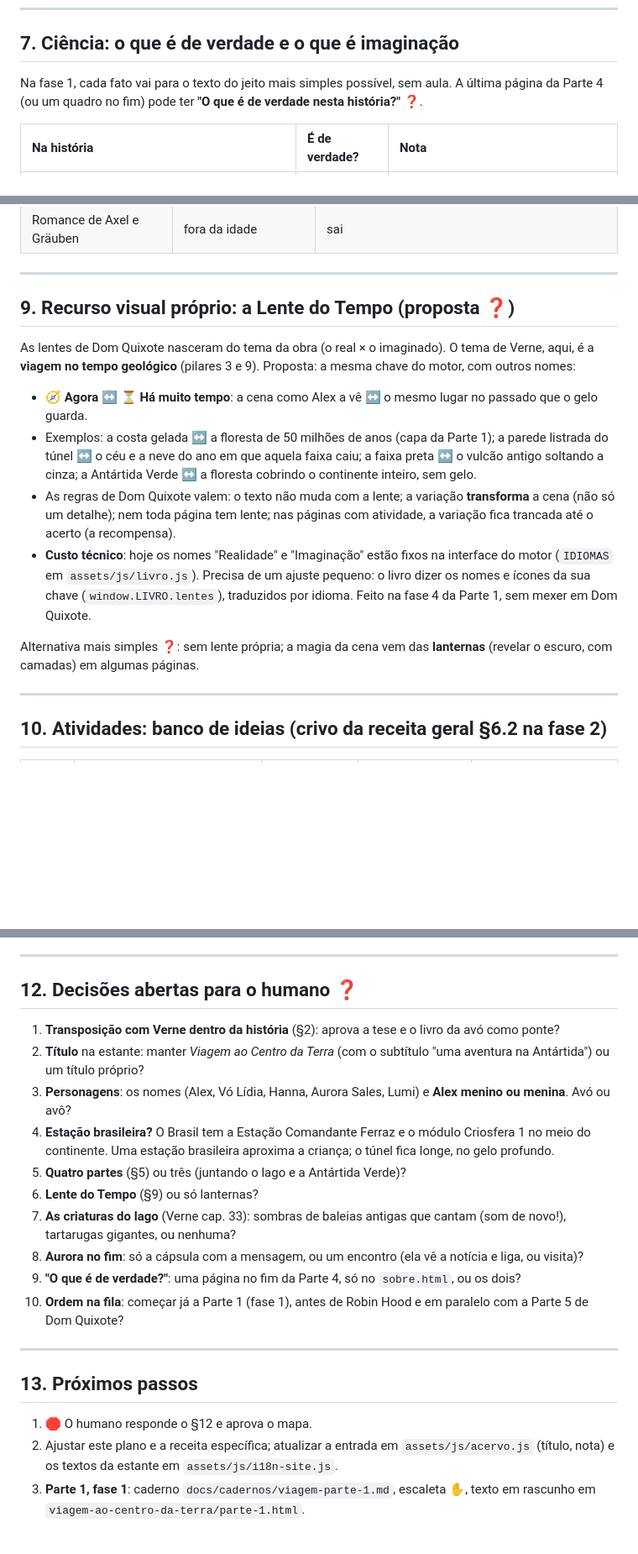
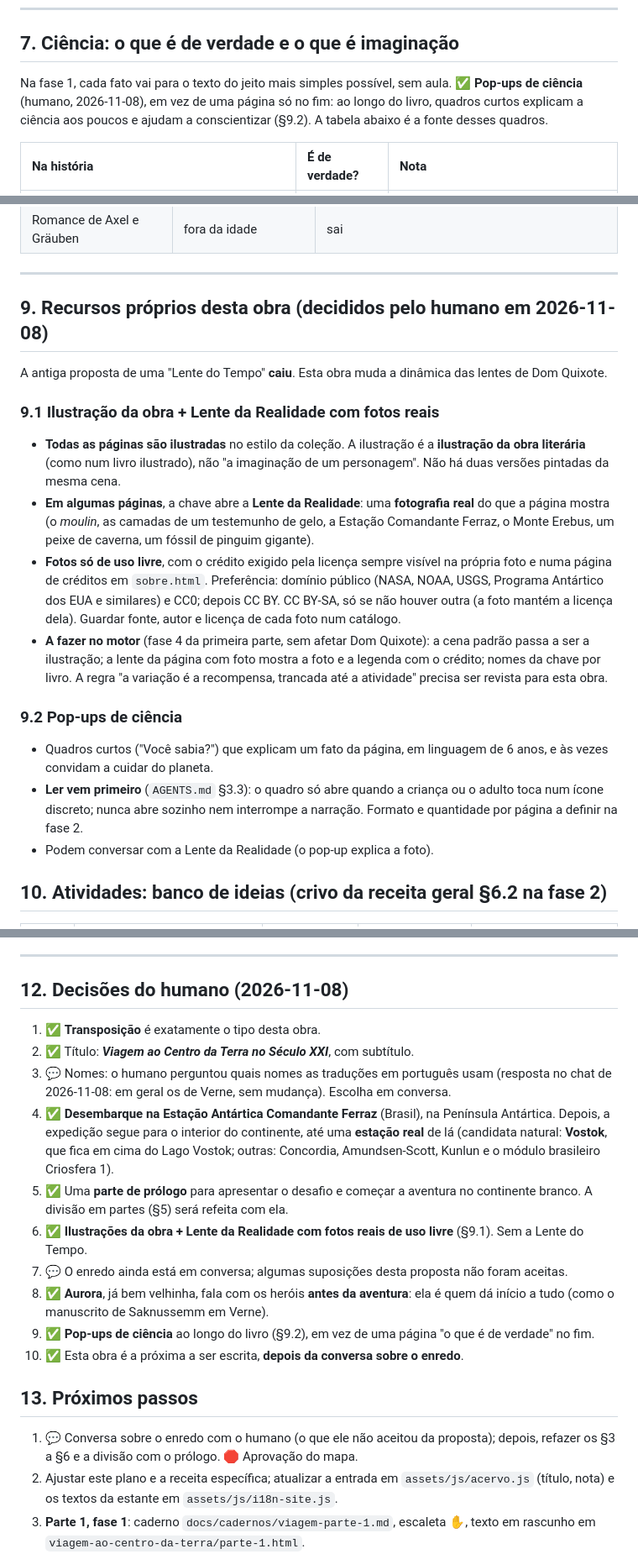
Before and after one commit to geraldotfilho/classicos-vivos, a Markdown page: docs/PLANO-VIAGEM-AO-CENTRO-DA-TERRA.md, 3 parts joined by grey strips. Shown at 84% size. Rendered like a GitHub page; blank space fills up the shorter version.

Commit message:
docs: decisões do humano sobre Viagem ao Centro da Terra (título, prólogo, Ferraz, fotos reais, pop-ups)
Co-Authored-By: Claude Opus 5.5 <noreply@anthropic.com>
Claude-Session: https://claude.ai/code/session_01465LrfGiSYqiTEJxuatqFL

```diff
--- a/docs/PLANO-VIAGEM-AO-CENTRO-DA-TERRA.md
+++ b/docs/PLANO-VIAGEM-AO-CENTRO-DA-TERRA.md
@@ -148,7 +150,7 @@ Quatro partes, cada uma num lugar, com 8 ou 9 páginas (capa + 7 ou 8 capítulos
 
 ## 7. Ciência: o que é de verdade e o que é imaginação
 
-Na fase 1, cada fato vai para o texto do jeito mais simples possível, sem aula. A última página da Parte 4 (ou um quadro no fim) pode ter **"O que é de verdade nesta história?"** ❓.
+Na fase 1, cada fato vai para o texto do jeito mais simples possível, sem aula. ✅ **Pop-ups de ciência** (humano, 2026-11-08), em vez de uma página só no fim: ao longo do livro, quadros curtos explicam a ciência aos poucos e ajudam a conscientizar (§9.2). A tabela abaixo é a fonte desses quadros.
 
 | Na história | É de verdade? | Nota |
 | :--- | :--- | :--- |
@@ -194,18 +196,20 @@ Na fase 1, cada fato vai para o texto do jeito mais simples possível, sem aula.
 
 ---
 
-## 9. Recurso visual próprio: a Lente do Tempo (proposta ❓)
+## 9. Recursos próprios desta obra (decididos pelo humano em 2026-11-08)
 
-As lentes de Dom Quixote nasceram do tema da obra (o real × o imaginado). O tema de Verne, aqui, é a **viagem no tempo geológico** (pilares 3 e 9). Proposta: a mesma chave do motor, com outros nomes:
+A antiga proposta de uma "Lente do Tempo" **caiu**. Esta obra muda a dinâmica das lentes de Dom Quixote.
 
-- **🧭 Agora** ↔ **⏳ Há muito tempo**: a cena como Alex a vê ↔ o mesmo lugar no passado que o gelo guarda.
-- Exemplos: a costa gelada ↔ a floresta de 50 milhões de anos (capa da Parte 1); a parede listrada do túnel ↔ o céu e a neve do ano em que aquela faixa caiu; a faixa preta ↔ o vulcão antigo soltando a cinza; a Antártida Verde ↔ a floresta cobrindo o continente inteiro, sem gelo.
-- As regras de Dom Quixote valem: o texto não muda com a lente; a variação **transforma** a cena (não só um detalhe); nem toda página tem lente; nas páginas com atividade, a variação fica trancada até o acerto (a recompensa).
-- **Custo técnico**: hoje os nomes "Realidade" e "Imaginação" estão fixos na interface do motor (`IDIOMAS` em `assets/js/livro.js`). Precisa de um ajuste pequeno: o livro dizer os nomes e ícones da sua chave (`window.LIVRO.lentes`), traduzidos por idioma. Feito na fase 4 da Parte 1, sem mexer em Dom Quixote.
+### 9.1 Ilustração da obra + Lente da Realidade com fotos reais
+- **Todas as páginas são ilustradas** no estilo da coleção. A ilustração é a **ilustração da obra literária** (como num livro ilustrado), não "a imaginação de um personagem". Não há duas versões pintadas da mesma cena.
+- **Em algumas páginas**, a chave abre a **Lente da Realidade**: uma **fotografia real** do que a página mostra (o *moulin*, as camadas de um testemunho de gelo, a Estação Comandante Ferraz, o Monte Erebus, um peixe de caverna, um fóssil de pinguim gigante).
+- **Fotos só de uso livre**, com o crédito exigido pela licença sempre visível na própria foto e numa página de créditos em `sobre.html`. Preferência: domínio público (NASA, NOAA, USGS, Programa Antártico dos EUA e similares) e CC0; depois CC BY. CC BY-SA, só se não houver outra (a foto mantém a licença dela). Guardar fonte, autor e licença de cada foto num catálogo.
+- **A fazer no motor** (fase 4 da primeira parte, sem afetar Dom Quixote): a cena padrão passa a ser a ilustração; a lente da página com foto mostra a foto e a legenda com o crédito; nomes da chave por livro. A regra "a variação é a recompensa, trancada até a atividade" precisa ser revista para esta obra.
 
-Alternativa mais simples ❓: sem lente própria; a magia da cena vem das **lanternas** (revelar o escuro, com camadas) em algumas páginas.
-
----
+### 9.2 Pop-ups de ciência
+- Quadros curtos ("Você sabia?") que explicam um fato da página, em linguagem de 6 anos, e às vezes convidam a cuidar do planeta.
+- **Ler vem primeiro** (`AGENTS.md` §3.3): o quadro só abre quando a criança ou o adulto toca num ícone discreto; nunca abre sozinho nem interrompe a narração. Formato e quantidade por página a definir na fase 2.
+- Podem conversar com a Lente da Realidade (o pop-up explica a foto).
 
 ## 10. Atividades: banco de ideias (crivo da receita geral §6.2 na fase 2)
 
@@ -235,24 +239,22 @@ Alternativa mais simples ❓: sem lente própria; a magia da cena vem das **lant
 
 ---
 
-## 12. Decisões abertas para o humano ❓
+## 12. Decisões do humano (2026-11-08)
 
-1. **Transposição com Verne dentro da história** (§2): aprova a tese e o livro da avó como ponte?
-2. **Título** na estante: manter *Viagem ao Centro da Terra* (com o subtítulo "uma aventura na Antártida") ou um título próprio?
-3. **Personagens**: os nomes (Alex, Vó Lídia, Hanna, Aurora Sales, Lumi) e **Alex menino ou menina**. Avó ou avô?
-4. **Estação brasileira?** O Brasil tem a Estação Comandante Ferraz e o módulo Criosfera 1 no meio do continente. Uma estação brasileira aproxima a criança; o túnel fica longe, no gelo profundo.
-5. **Quatro partes** (§5) ou três (juntando o lago e a Antártida Verde)?
-6. **Lente do Tempo** (§9) ou só lanternas?
-7. **As criaturas do lago** (Verne cap. 33): sombras de baleias antigas que cantam (som de novo!), tartarugas gigantes, ou nenhuma?
-8. **Aurora no fim**: só a cápsula com a mensagem, ou um encontro (ela vê a notícia e liga, ou visita)?
-9. **"O que é de verdade?"**: uma página no fim da Parte 4, só no `sobre.html`, ou os dois?
-10. **Ordem na fila**: começar já a Parte 1 (fase 1), antes de Robin Hood e em paralelo com a Parte 5 de Dom Quixote?
-
----
+1. ✅ **Transposição** é exatamente o tipo desta obra.
+2. ✅ Título: ***Viagem ao Centro da Terra no Século XXI***, com subtítulo.
+3. 💬 Nomes: o humano perguntou quais nomes as traduções em português usam (resposta no chat de 2026-11-08: em geral os de Verne, sem mudança). Escolha em conversa.
+4. ✅ **Desembarque na Estação Antártica Comandante Ferraz** (Brasil), na Península Antártica. Depois, a expedição segue para o interior do continente, até uma **estação real** de lá (candidata natural: **Vostok**, que fica em cima do Lago Vostok; outras: Concordia, Amundsen-Scott, Kunlun e o módulo brasileiro Criosfera 1).
+5. ✅ Uma **parte de prólogo** para apresentar o desafio e começar a aventura no continente branco. A divisão em partes (§5) será refeita com ela.
+6. ✅ **Ilustrações da obra + Lente da Realidade com fotos reais de uso livre** (§9.1). Sem a Lente do Tempo.
+7. 💬 O enredo ainda está em conversa; algumas suposições desta proposta não foram aceitas.
+8. ✅ **Aurora**, já bem velhinha, fala com os heróis **antes da aventura**: ela é quem dá início a tudo (como o manuscrito de Saknussemm em Verne).
+9. ✅ **Pop-ups de ciência** ao longo do livro (§9.2), em vez de uma página "o que é de verdade" no fim.
+10. ✅ Esta obra é a próxima a ser escrita, **depois da conversa sobre o enredo**.
 
 ## 13. Próximos passos
 
-1. 🛑 O humano responde o §12 e aprova o mapa.
+1. 💬 Conversa sobre o enredo com o humano (o que ele não aceitou da proposta); depois, refazer os §3 a §6 e a divisão com o prólogo. 🛑 Aprovação do mapa.
 2. Ajustar este plano e a receita específica; atualizar a entrada em `assets/js/acervo.js` (título, nota) e os textos da estante em `assets/js/i18n-site.js`.
 3. **Parte 1, fase 1**: caderno `docs/cadernos/viagem-parte-1.md`, escaleta ✋, texto em rascunho em `viagem-ao-centro-da-terra/parte-1.html`.
 4. **Parte 1, fase 2**: atividades, visual de cada página, fichas dos personagens, lista de arte com `--seco`.
```
Also changed, not shown: other parts of docs/PLANO-VIAGEM-AO-CENTRO-DA-TERRA.md (+4 -2 lines), AGENTS.md (+1 -1 lines), docs/receitas/VIAGEM-AO-CENTRO-DA-TERRA.md (+10 -8 lines).
